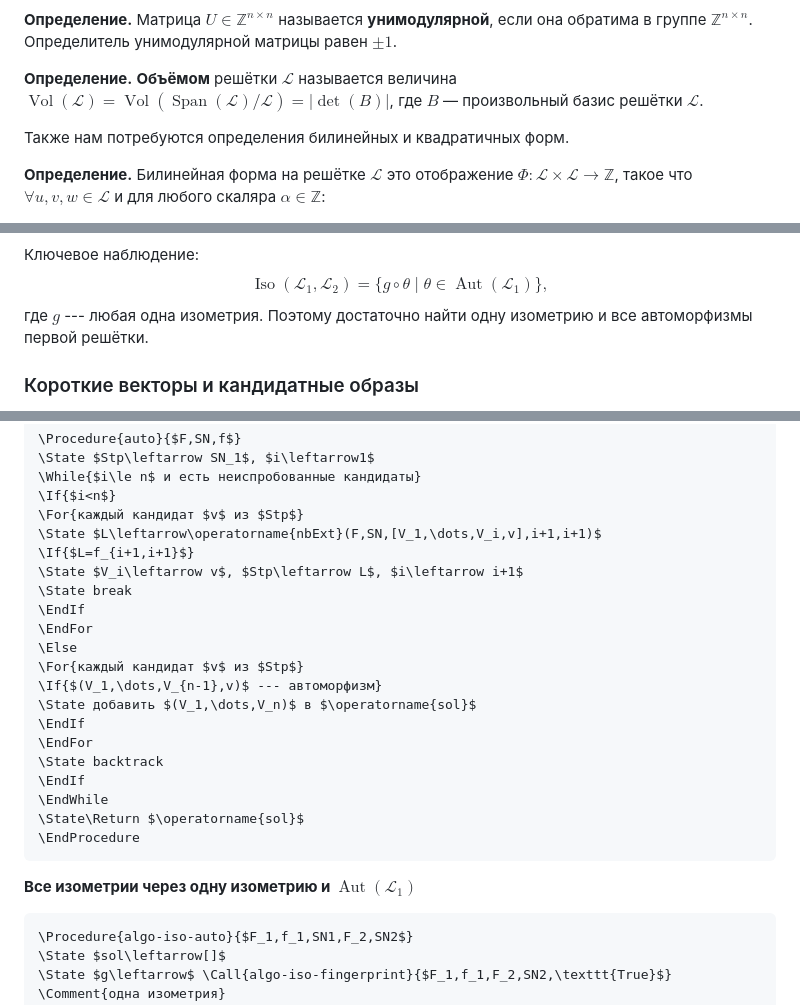
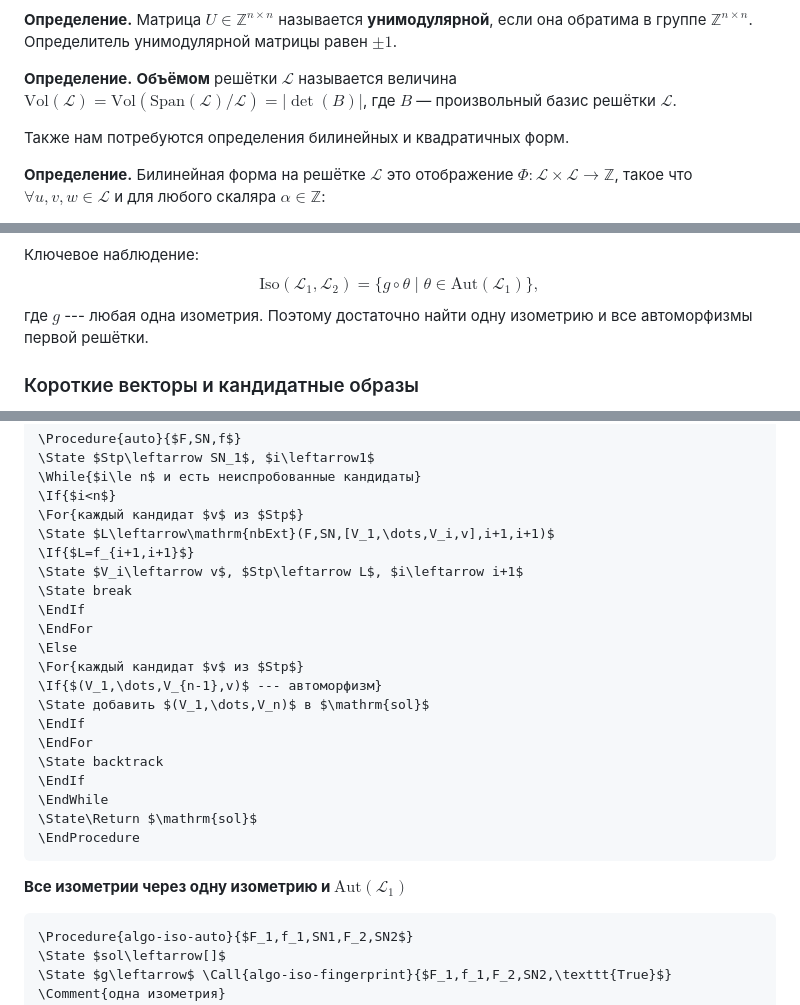
Before and after one commit to H1z3-br0/SummerCrypto-19-Project, a Markdown page: README.md, 3 parts joined by grey strips. Drawn GitHub-style.

````diff
--- a/README.md
+++ b/README.md
@@ -38,7 +38,7 @@ $$
 
 
 **Определение.**
-**Объёмом** решётки $\mathcal{L}$ называется величина $\operatorname{Vol}(\mathcal{L}) = \operatorname{Vol}(\operatorname{Span}(\mathcal{L})/\mathcal{L}) = |\det(B)|$, где $B$ — произвольный базис решётки $\mathcal{L}$.
+**Объёмом** решётки $\mathcal{L}$ называется величина $\mathrm{Vol}(\mathcal{L}) = \mathrm{Vol}(\mathrm{Span}(\mathcal{L})/\mathcal{L}) = |\det(B)|$, где $B$ — произвольный базис решётки $\mathcal{L}$.
 
 Также нам потребуются определения билинейных и квадратичных форм.
 
@@ -182,7 +182,7 @@ $$
 
 Ключевое наблюдение:
 $$
-\operatorname{Iso}(\mathcal{L}_1,\mathcal{L}_2)=\{g\circ\theta\mid\theta\in\operatorname{Aut}(\mathcal{L}_1)\},
+\mathrm{Iso}(\mathcal{L}_1,\mathcal{L}_2)=\{g\circ\theta\mid\theta\in\mathrm{Aut}(\mathcal{L}_1)\},
 $$
 где $g$ --- любая одна изометрия. Поэтому достаточно найти одну изометрию и все автоморфизмы первой решётки.
 
@@ -314,7 +314,7 @@ $$
 \While{$i\le n$ и есть неиспробованные кандидаты}
 \If{$i<n$}
 \For{каждый кандидат $v$ из $Stp$}
-\State $L\leftarrow\operatorname{nbExt}(F,SN,[V_1,\dots,V_i,v],i+1,i+1)$
+\State $L\leftarrow\mathrm{nbExt}(F,SN,[V_1,\dots,V_i,v],i+1,i+1)$
 \If{$L=f_{i+1,i+1}$}
 \State $V_i\leftarrow v$, $Stp\leftarrow L$, $i\leftarrow i+1$
 \State break
@@ -323,18 +323,18 @@ $$
 \Else
 \For{каждый кандидат $v$ из $Stp$}
 \If{$(V_1,\dots,V_{n-1},v)$ --- автоморфизм}
-\State добавить $(V_1,\dots,V_n)$ в $\operatorname{sol}$
+\State добавить $(V_1,\dots,V_n)$ в $\mathrm{sol}$
 \EndIf
 \EndFor
 \State backtrack
 \EndIf
 \EndWhile
-\State\Return $\operatorname{sol}$
+\State\Return $\mathrm{sol}$
 \EndProcedure
 ```
 
 
-**Все изометрии через одну изометрию и $\operatorname{Aut}(\mathcal{L}_1)$**
+**Все изометрии через одну изометрию и $\mathrm{Aut}(\mathcal{L}_1)$**
 ```
 \Procedure{algo-iso-auto}{$F_1,f_1,SN1,F_2,SN2$}
 \State $sol\leftarrow[]$
````
Also changed, not shown: other parts of README.md (+11 -11 lines).
